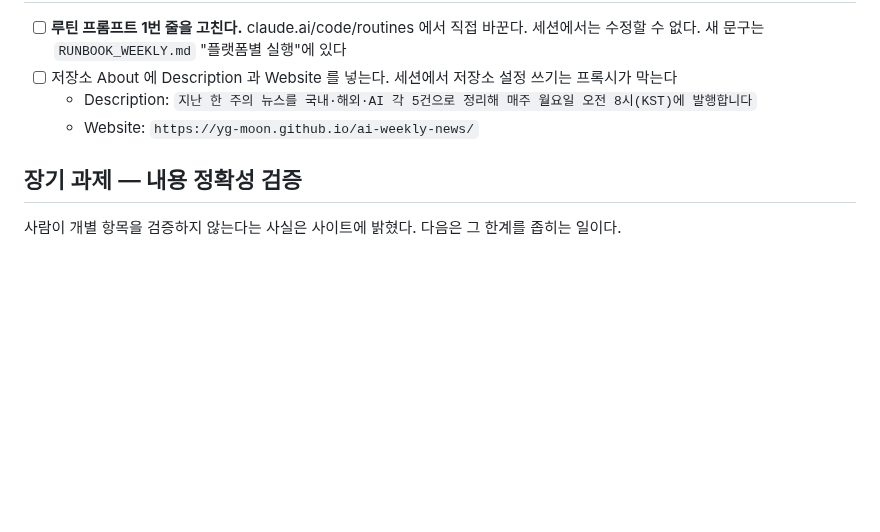
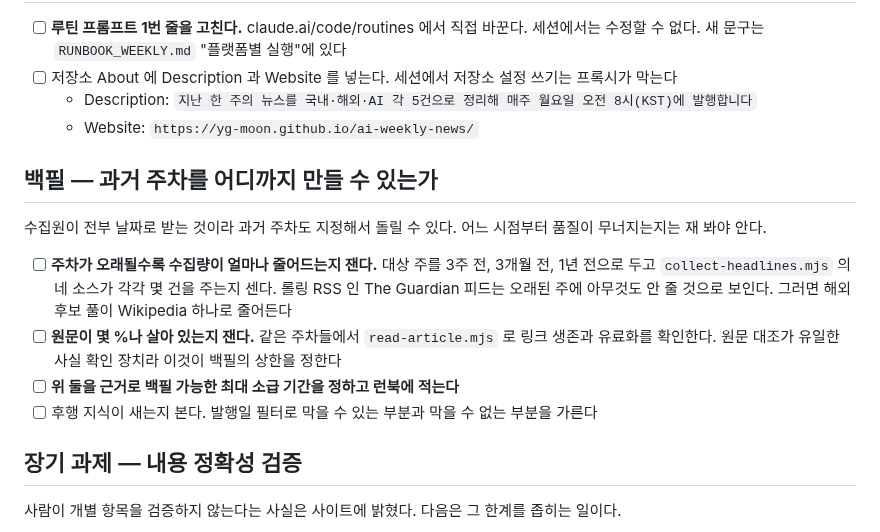
Before and after one commit to yg-moon/ai-weekly-news, a Markdown page: docs/PLAN.md, the part around the change. Rendered like a GitHub page; blank space fills up the shorter version.

Commit message:
Register the backfill reach question
수집원이 전부 날짜로 받는 것이라 과거 주차도 돌릴 수 있다. 어디까지
되는지는 재 봐야 알아서 PLAN 에 항목으로 넣었다.

재는 것은 셋이다. 주차가 오래될수록 네 소스가 각각 몇 건을 주는지,
원문이 몇 %나 살아 있는지, 그 둘로 정한 최대 소급 기간. 롤링 RSS 인
The Guardian 피드가 먼저 마를 것으로 보인다.

Co-Authored-By: Claude Opus 5 <noreply@anthropic.com>
Claude-Session: https://claude.ai/code/session_01142VrHFHpG6pNFBJSUE5VC

```diff
--- a/docs/PLAN.md
+++ b/docs/PLAN.md
@@ -33,6 +33,15 @@
   - Description: `지난 한 주의 뉴스를 국내·해외·AI 각 5건으로 정리해 매주 월요일 오전 8시(KST)에 발행합니다`
   - Website: `https://yg-moon.github.io/ai-weekly-news/`
 
+## 백필 — 과거 주차를 어디까지 만들 수 있는가
+
+수집원이 전부 날짜로 받는 것이라 과거 주차도 지정해서 돌릴 수 있다. 어느 시점부터 품질이 무너지는지는 재 봐야 안다.
+
+- [ ] **주차가 오래될수록 수집량이 얼마나 줄어드는지 잰다.** 대상 주를 3주 전, 3개월 전, 1년 전으로 두고 `collect-headlines.mjs` 의 네 소스가 각각 몇 건을 주는지 센다. 롤링 RSS 인 The Guardian 피드는 오래된 주에 아무것도 안 줄 것으로 보인다. 그러면 해외 후보 풀이 Wikipedia 하나로 줄어든다
+- [ ] **원문이 몇 %나 살아 있는지 잰다.** 같은 주차들에서 `read-article.mjs` 로 링크 생존과 유료화를 확인한다. 원문 대조가 유일한 사실 확인 장치라 이것이 백필의 상한을 정한다
+- [ ] **위 둘을 근거로 백필 가능한 최대 소급 기간을 정하고 런북에 적는다**
+- [ ] 후행 지식이 새는지 본다. 발행일 필터로 막을 수 있는 부분과 막을 수 없는 부분을 가른다
+
 ## 장기 과제 — 내용 정확성 검증
 
 사람이 개별 항목을 검증하지 않는다는 사실은 사이트에 밝혔다. 다음은 그 한계를 좁히는 일이다.
```
